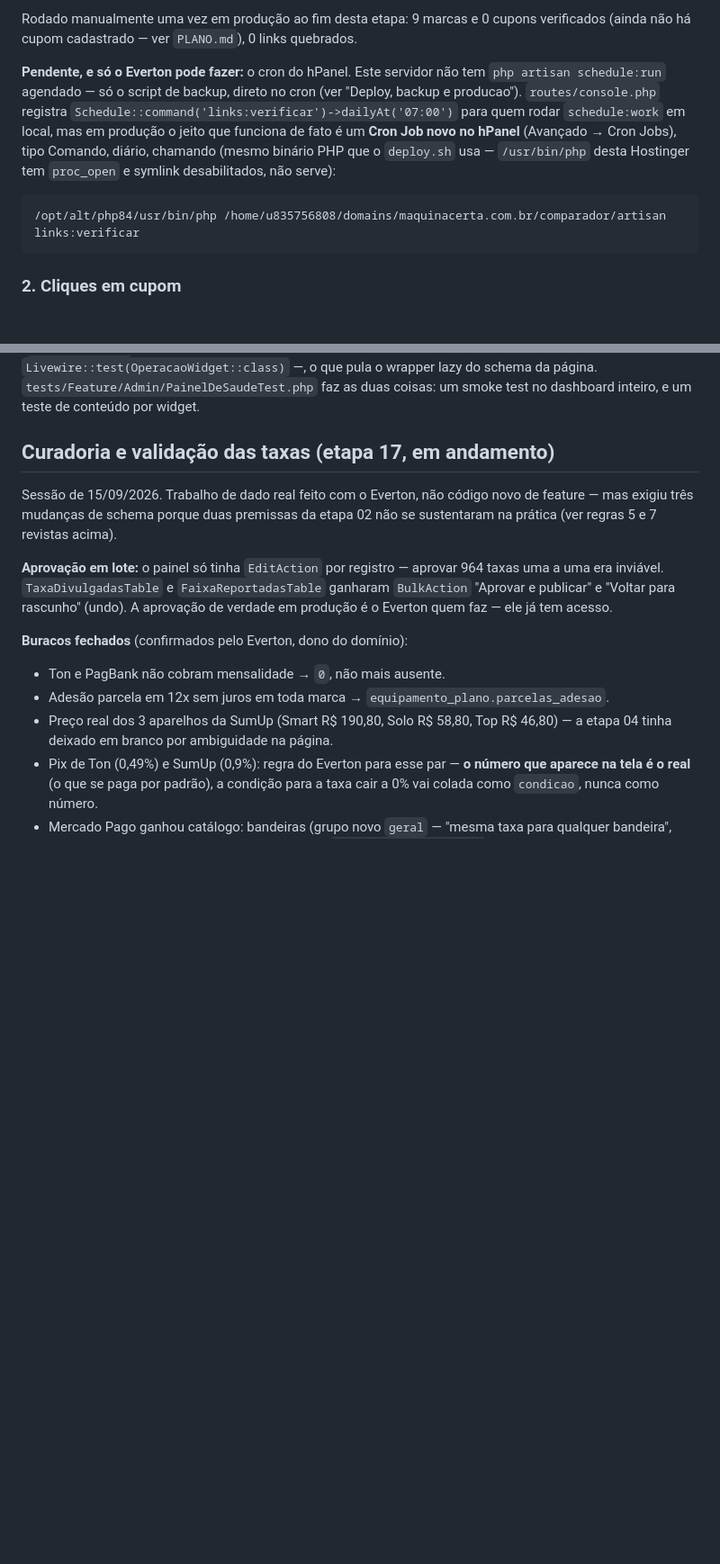
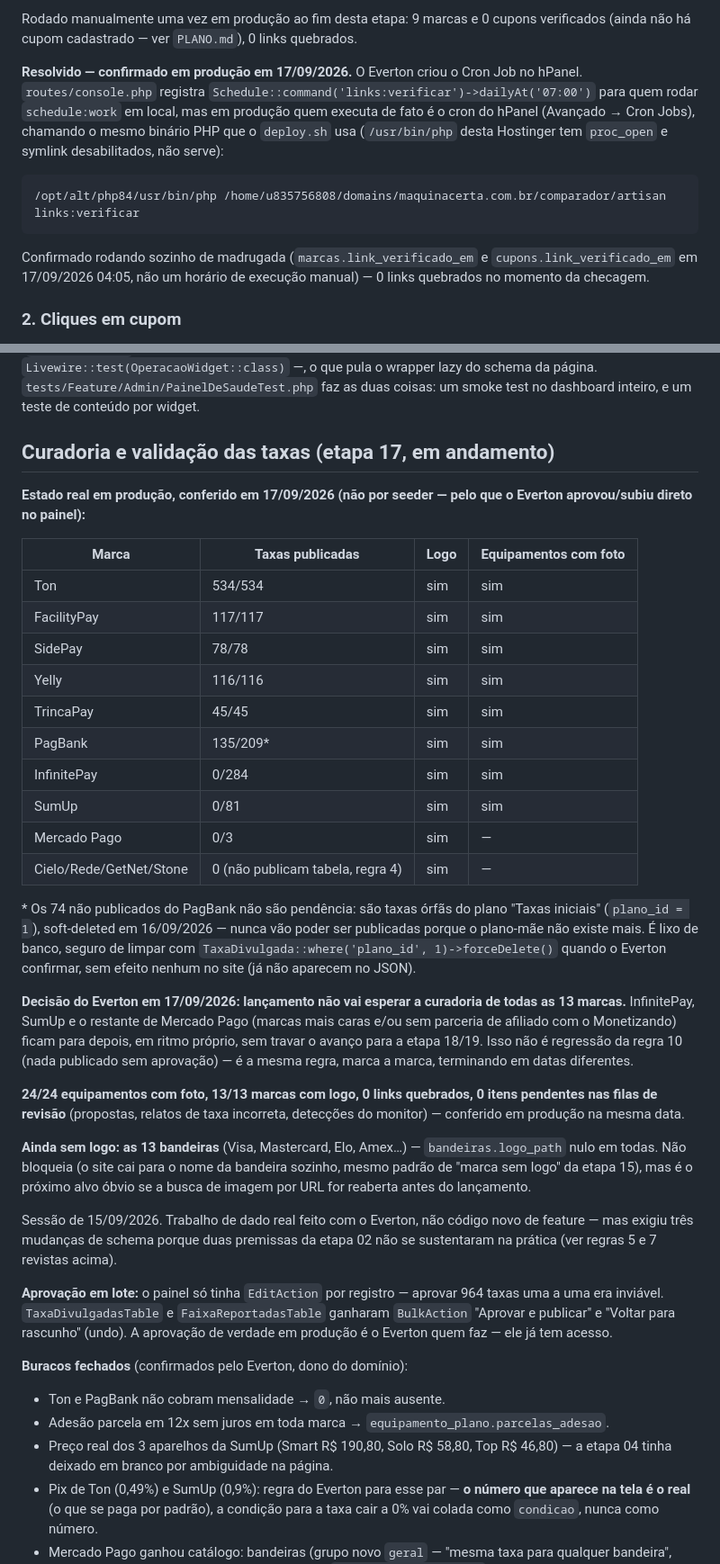
Before and after one commit to evertonlourenco/Comparador-Maquininhas, a Markdown page: CLAUDE.md, 2 parts joined by grey strips. Shown at 90% size. GitHub-like rendering; blank space fills up the shorter version.

Commit message:
docs: registra estado real da etapa 17 conferido em produção e fecha pendência do cron de links
Levantamento em produção (não seeder): publicação por marca, 74 taxas órfãs
do plano "Taxas iniciais" do PagBank (soft-deleted, sem efeito no site),
decisão do Everton de não esperar todas as 13 marcas pro lançamento, e
confirmação de que o cron do links:verificar (etapa 16) está rodando
sozinho no hPanel.

Co-Authored-By: Claude Sonnet 5 <noreply@anthropic.com>

````diff
--- a/CLAUDE.md
+++ b/CLAUDE.md
@@ -2571,18 +2571,21 @@ Rodado manualmente uma vez em produção ao fim desta etapa: 9 marcas e 0
 cupons verificados (ainda não há cupom cadastrado — ver `PLANO.md`), 0
 links quebrados.
 
-**Pendente, e só o Everton pode fazer:** o cron do hPanel. Este servidor não
-tem `php artisan schedule:run` agendado — só o script de backup, direto no
-cron (ver "Deploy, backup e producao"). `routes/console.php` registra
+**Resolvido — confirmado em produção em 17/09/2026.** O Everton criou o Cron
+Job no hPanel. `routes/console.php` registra
 `Schedule::command('links:verificar')->dailyAt('07:00')` para quem rodar
-`schedule:work` em local, mas em produção o jeito que funciona de fato é um
-**Cron Job novo no hPanel** (Avançado → Cron Jobs), tipo Comando, diário,
-chamando (mesmo binário PHP que o `deploy.sh` usa — `/usr/bin/php` desta
-Hostinger tem `proc_open` e symlink desabilitados, não serve):
+`schedule:work` em local, mas em produção quem executa de fato é o cron do
+hPanel (Avançado → Cron Jobs), chamando o mesmo binário PHP que o
+`deploy.sh` usa (`/usr/bin/php` desta Hostinger tem `proc_open` e symlink
+desabilitados, não serve):
 
 ```
 /opt/alt/php84/usr/bin/php /home/u835756808/domains/maquinacerta.com.br/comparador/artisan links:verificar
 ```
+
+Confirmado rodando sozinho de madrugada (`marcas.link_verificado_em` e
+`cupons.link_verificado_em` em 17/09/2026 04:05, não um horário de execução
+manual) — 0 links quebrados no momento da checagem.
 
 ### 2. Cliques em cupom
 
@@ -2682,6 +2685,46 @@ coisas: um smoke test no dashboard inteiro, e um teste de conteúdo por
 widget.
 
 ## Curadoria e validação das taxas (etapa 17, em andamento)
+
+**Estado real em produção, conferido em 17/09/2026 (não por seeder — pelo
+que o Everton aprovou/subiu direto no painel):**
+
+| Marca | Taxas publicadas | Logo | Equipamentos com foto |
+|---|---|---|---|
+| Ton | 534/534 | sim | sim |
+| FacilityPay | 117/117 | sim | sim |
+| SidePay | 78/78 | sim | sim |
+| Yelly | 116/116 | sim | sim |
+| TrincaPay | 45/45 | sim | sim |
+| PagBank | 135/209* | sim | sim |
+| InfinitePay | 0/284 | sim | sim |
+| SumUp | 0/81 | sim | sim |
+| Mercado Pago | 0/3 | sim | — |
+| Cielo/Rede/GetNet/Stone | 0 (não publicam tabela, regra 4) | sim | — |
+
+\* Os 74 não publicados do PagBank não são pendência: são taxas órfãs do
+plano "Taxas iniciais" (`plano_id = 1`), soft-deleted em 16/09/2026 — nunca
+vão poder ser publicadas porque o plano-mãe não existe mais. É lixo de
+banco, seguro de limpar com `TaxaDivulgada::where('plano_id', 1)->forceDelete()`
+quando o Everton confirmar, sem efeito nenhum no site (já não aparecem no
+JSON).
+
+**Decisão do Everton em 17/09/2026: lançamento não vai esperar a curadoria
+de todas as 13 marcas.** InfinitePay, SumUp e o restante de Mercado Pago
+(marcas mais caras e/ou sem parceria de afiliado com o Monetizando) ficam
+para depois, em ritmo próprio, sem travar o avanço para a etapa 18/19. Isso
+não é regressão da regra 10 (nada publicado sem aprovação) — é a mesma
+regra, marca a marca, terminando em datas diferentes.
+
+**24/24 equipamentos com foto, 13/13 marcas com logo, 0 links quebrados, 0
+itens pendentes nas filas de revisão** (propostas, relatos de taxa incorreta,
+detecções do monitor) — conferido em produção na mesma data.
+
+**Ainda sem logo: as 13 bandeiras** (Visa, Mastercard, Elo, Amex…) —
+`bandeiras.logo_path` nulo em todas. Não bloqueia (o site cai para o nome da
+bandeira sozinho, mesmo padrão de "marca sem logo" da etapa 15), mas é o
+próximo alvo óbvio se a busca de imagem por URL for reaberta antes do
+lançamento.
 
 Sessão de 15/09/2026. Trabalho de dado real feito com o Everton, não código
 novo de feature — mas exigiu três mudanças de schema porque duas premissas da
````
